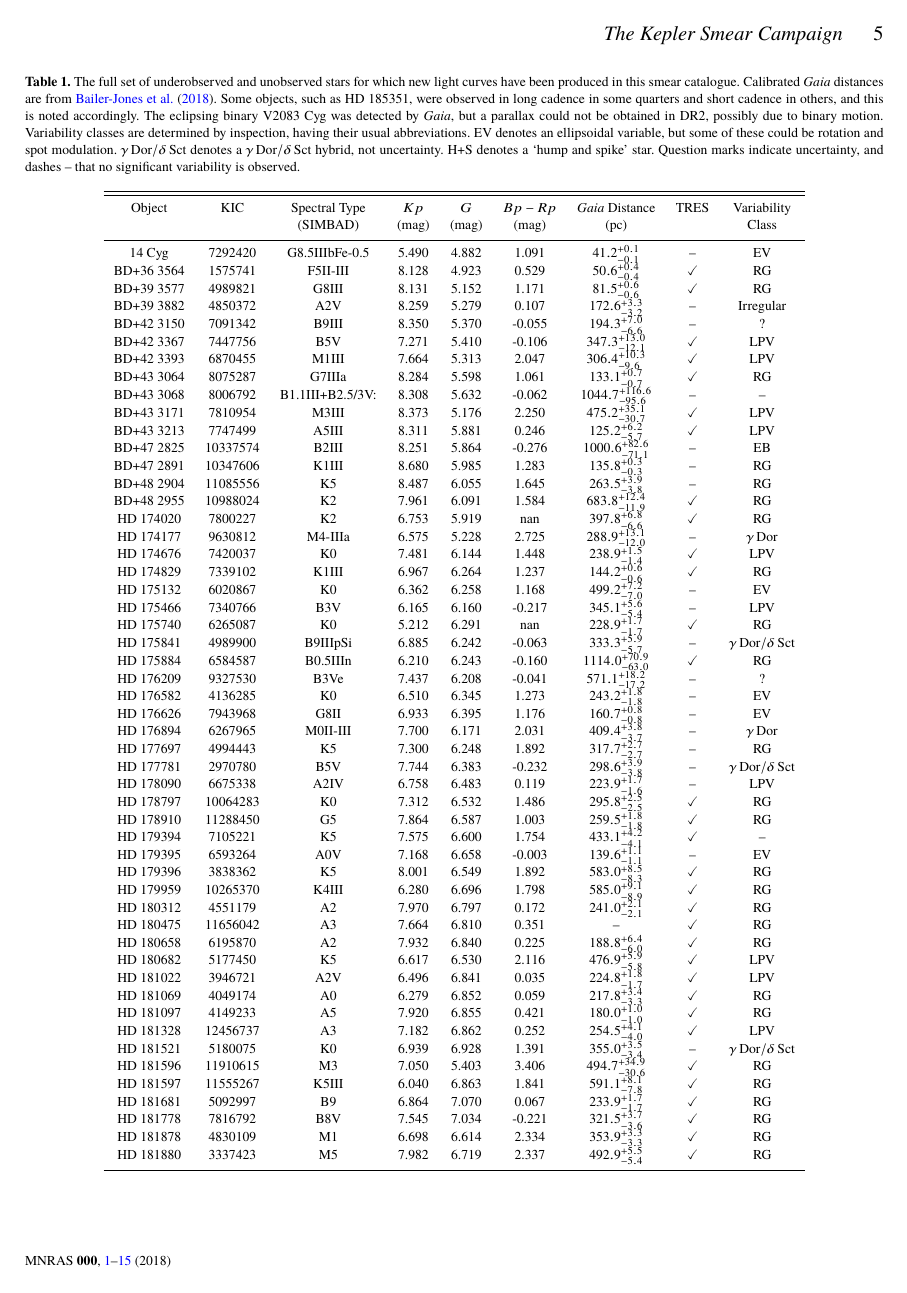
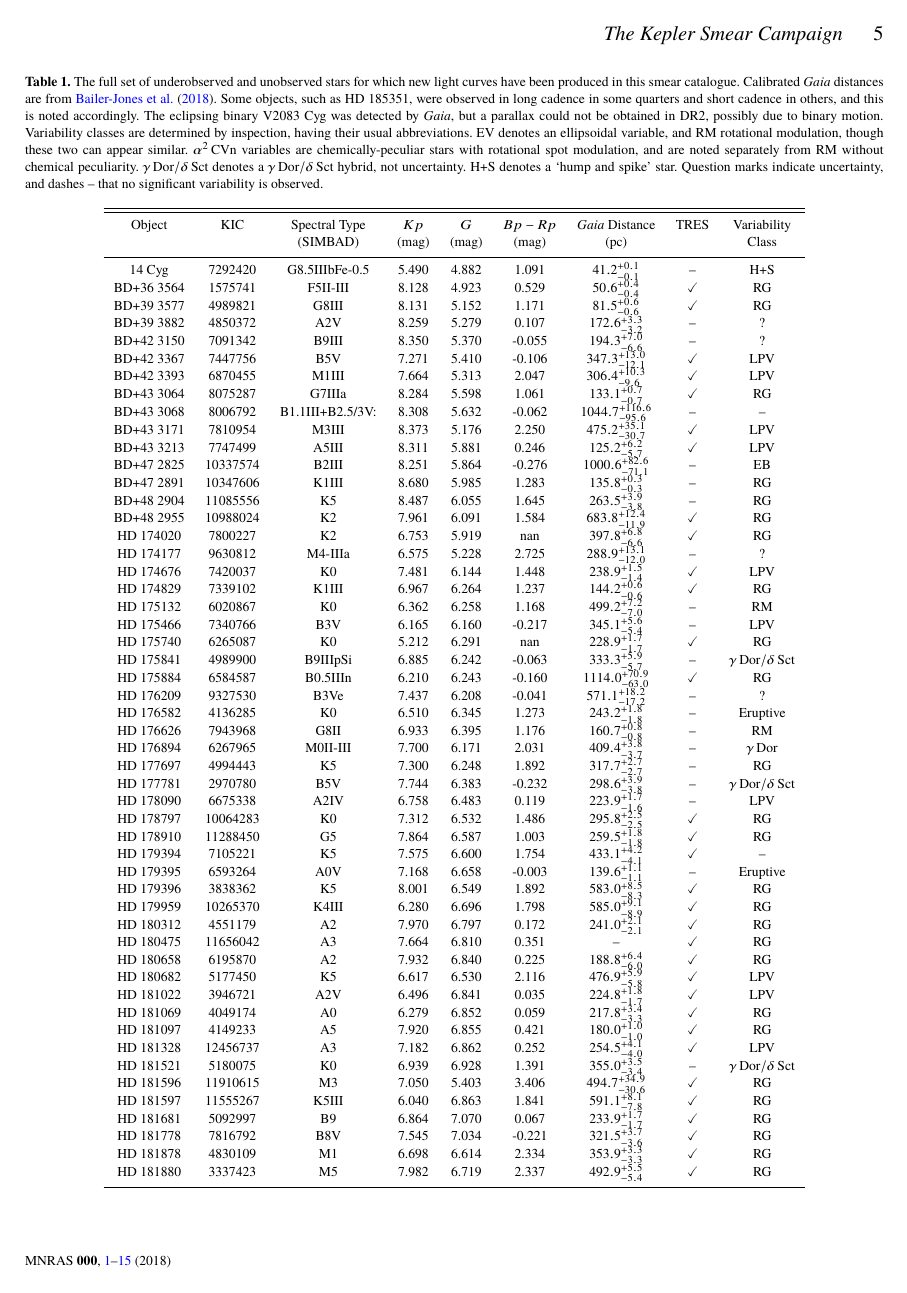
Before and after one commit to benjaminpope/smearcampaign, a LaTeX paper (paper/ms.tex, which reads paper/all_stars.tex, paper/all_stars2.tex): page 5 of 15. The pictures show the PDF file paper/ms.pdf that the author committed with the source.

Commit message:
new classifications thanks to timothy van reeth

```diff
--- a/paper/all_stars.tex
+++ b/paper/all_stars.tex
@@ -1,14 +1,14 @@
 \begin{table*}
-\caption{The full set of underobserved and unobserved stars for which new light curves have been produced in this smear catalogue.         Calibrated \gaia distances are from \citet{gaiadists}.         Some objects, such as HD~185351, were observed in long cadence in some quarters and short cadence in others, and this is noted accordingly.         The eclipsing binary V2083~Cyg was detected by \gaia, but a parallax could not be obtained in DR2, possibly due to binary motion.        Variability classes are determined by inspection, having their usual abbreviations.         EV denotes an ellipsoidal variable, but some of these could be rotation and spot modulation.        $\gamma\,\text{Dor} /\delta\,\text{Sct}$ denotes a $\gamma\,\text{Dor} /\delta\,\text{Sct}$ hybrid, not uncertainty.        H+S denotes a `hump and spike' star.        Question marks indicate uncertainty, and dashes -- that no significant variability is observed.\label{all_stars}\label{all_stars}}
+\caption{The full set of underobserved and unobserved stars for which new light curves have been produced in this smear catalogue.         Calibrated \gaia distances are from \citet{gaiadists}.         Some objects, such as HD~185351, were observed in long cadence in some quarters and short cadence in others, and this is noted accordingly.         The eclipsing binary V2083~Cyg was detected by \gaia, but a parallax could not be obtained in DR2, possibly due to binary motion.        Variability classes are determined by inspection, having their usual abbreviations.         EV denotes an ellipsoidal variable, and RM rotational modulation, though these two can appear similar. $\alpha^2\,\text{CVn}$ variables are chemically-peculiar stars with rotational spot modulation,        and are noted separately from RM without chemical peculiarity.        $\gamma\,\text{Dor} /\delta\,\text{Sct}$ denotes a $\gamma\,\text{Dor} /\delta\,\text{Sct}$ hybrid, not uncertainty.        H+S denotes a `hump and spike' star.        Question marks indicate uncertainty, and dashes -- that no significant variability is observed.\label{all_stars}\label{all_stars}}
 \begin{tabular}{ccccccccc}
 \hline \hline
 Object & KIC & Spectral Type & $Kp$ & $G$ & $Bp-Rp$ & \gaia Distance & TRES & Variability \\
  &  & (SIMBAD) & (mag) & (mag) & (mag) & (pc) &  & Class \\
 \hline
-14 Cyg & 7292420 & G8.5IIIbFe-0.5 & 5.490 & 4.882 & 1.091 & $41.2^{+0.1}_{-0.1}$ & -- & EV \\
+14 Cyg & 7292420 & G8.5IIIbFe-0.5 & 5.490 & 4.882 & 1.091 & $41.2^{+0.1}_{-0.1}$ & -- & H+S \\
 BD+36 3564 & 1575741 & F5II-III & 8.128 & 4.923 & 0.529 & $50.6^{+0.4}_{-0.4}$ & \checkmark & RG \\
 BD+39 3577 & 4989821 & G8III & 8.131 & 5.152 & 1.171 & $81.5^{+0.6}_{-0.6}$ & \checkmark & RG \\
-BD+39 3882 & 4850372 & A2V & 8.259 & 5.279 & 0.107 & $172.6^{+3.3}_{-3.2}$ & -- & Irregular \\
+BD+39 3882 & 4850372 & A2V & 8.259 & 5.279 & 0.107 & $172.6^{+3.3}_{-3.2}$ & -- & ? \\
 BD+42 3150 & 7091342 & B9III & 8.350 & 5.370 & -0.055 & $194.3^{+7.0}_{-6.6}$ & -- & ? \\
 BD+42 3367 & 7447756 & B5V & 7.271 & 5.410 & -0.106 & $347.3^{+13.0}_{-12.1}$ & \checkmark & LPV \\
 BD+42 3393 & 6870455 & M1III & 7.664 & 5.313 & 2.047 & $306.4^{+10.3}_{-9.6}$ & \checkmark & LPV \\
@@ -21,17 +21,17 @@ BD+47 2891 & 10347606 & K1III & 8.680 & 5.985 & 1.283 & $135.8^{+0.3}_{-0.3}$ &
 BD+48 2904 & 11085556 & K5 & 8.487 & 6.055 & 1.645 & $263.5^{+3.9}_{-3.8}$ & -- & RG \\
 BD+48 2955 & 10988024 & K2 & 7.961 & 6.091 & 1.584 & $683.8^{+12.4}_{-11.9}$ & \checkmark & RG \\
 HD 174020 & 7800227 & K2 & 6.753 & 5.919 & nan & $397.8^{+6.8}_{-6.6}$ & \checkmark & RG \\
-HD 174177 & 9630812 & M4-IIIa & 6.575 & 5.228 & 2.725 & $288.9^{+13.1}_{-12.0}$ & -- & $\gamma\,\text{Dor}$ \\
+HD 174177 & 9630812 & M4-IIIa & 6.575 & 5.228 & 2.725 & $288.9^{+13.1}_{-12.0}$ & -- & ? \\
 HD 174676 & 7420037 & K0 & 7.481 & 6.144 & 1.448 & $238.9^{+1.5}_{-1.4}$ & \checkmark & LPV \\
 HD 174829 & 7339102 & K1III & 6.967 & 6.264 & 1.237 & $144.2^{+0.6}_{-0.6}$ & \checkmark & RG \\
-HD 175132 & 6020867 & K0 & 6.362 & 6.258 & 1.168 & $499.2^{+7.2}_{-7.0}$ & -- & EV \\
+HD 175132 & 6020867 & K0 & 6.362 & 6.258 & 1.168 & $499.2^{+7.2}_{-7.0}$ & -- & RM \\
 HD 175466 & 7340766 & B3V & 6.165 & 6.160 & -0.217 & $345.1^{+5.6}_{-5.4}$ & -- & LPV \\
 HD 175740 & 6265087 & K0 & 5.212 & 6.291 & nan & $228.9^{+1.7}_{-1.7}$ & \checkmark & RG \\
 HD 175841 & 4989900 & B9IIIpSi & 6.885 & 6.242 & -0.063 & $333.3^{+5.9}_{-5.7}$ & -- & $\gamma\,\text{Dor} /\delta\,\text{Sct}$ \\
 HD 175884 & 6584587 & B0.5IIIn & 6.210 & 6.243 & -0.160 & $1114.0^{+70.9}_{-63.0}$ & \checkmark & RG \\
 HD 176209 & 9327530 & B3Ve & 7.437 & 6.208 & -0.041 & $571.1^{+18.2}_{-17.2}$ & -- & ? \\
-HD 176582 & 4136285 & K0 & 6.510 & 6.345 & 1.273 & $243.2^{+1.8}_{-1.8}$ & -- & EV \\
-HD 176626 & 7943968 & G8II & 6.933 & 6.395 & 1.176 & $160.7^{+0.8}_{-0.8}$ & -- & EV \\
+HD 176582 & 4136285 & K0 & 6.510 & 6.345 & 1.273 & $243.2^{+1.8}_{-1.8}$ & -- & Eruptive \\
+HD 176626 & 7943968 & G8II & 6.933 & 6.395 & 1.176 & $160.7^{+0.8}_{-0.8}$ & -- & RM \\
 HD 176894 & 6267965 & M0II-III & 7.700 & 6.171 & 2.031 & $409.4^{+3.8}_{-3.7}$ & -- & $\gamma\,\text{Dor}$ \\
 HD 177697 & 4994443 & K5 & 7.300 & 6.248 & 1.892 & $317.7^{+2.7}_{-2.7}$ & -- & RG \\
 HD 177781 & 2970780 & B5V & 7.744 & 6.383 & -0.232 & $298.6^{+3.9}_{-3.8}$ & -- & $\gamma\,\text{Dor} /\delta\,\text{Sct}$ \\
@@ -39,7 +39,7 @@ HD 178090 & 6675338 & A2IV & 6.758 & 6.483 & 0.119 & $223.9^{+1.7}_{-1.6}$ & --
 HD 178797 & 10064283 & K0 & 7.312 & 6.532 & 1.486 & $295.8^{+2.5}_{-2.5}$ & \checkmark & RG \\
 HD 178910 & 11288450 & G5 & 7.864 & 6.587 & 1.003 & $259.5^{+1.8}_{-1.8}$ & \checkmark & RG \\
 HD 179394 & 7105221 & K5 & 7.575 & 6.600 & 1.754 & $433.1^{+4.2}_{-4.1}$ & \checkmark & -- \\
-HD 179395 & 6593264 & A0V & 7.168 & 6.658 & -0.003 & $139.6^{+1.1}_{-1.1}$ & -- & EV \\
+HD 179395 & 6593264 & A0V & 7.168 & 6.658 & -0.003 & $139.6^{+1.1}_{-1.1}$ & -- & Eruptive \\
 HD 179396 & 3838362 & K5 & 8.001 & 6.549 & 1.892 & $583.0^{+8.5}_{-8.3}$ & \checkmark & RG \\
 HD 179959 & 10265370 & K4III & 6.280 & 6.696 & 1.798 & $585.0^{+9.1}_{-8.9}$ & \checkmark & RG \\
 HD 180312 & 4551179 & A2 & 7.970 & 6.797 & 0.172 & $241.0^{+2.1}_{-2.1}$ & \checkmark & RG \\
--- a/paper/all_stars2.tex
+++ b/paper/all_stars2.tex
@@ -9,7 +9,7 @@ HD 182354 & 2156801 & B9 & 6.320 & 7.143 & -0.055 & $226.5^{+2.4}_{-2.3}$ & -- &
 HD 182531 & 11188366 & B9IV & 7.955 & 7.145 & -0.037 & $175.5^{+2.6}_{-2.5}$ & \checkmark & RG \\
 HD 182692 & 10728753 & M0 & 7.310 & 6.992 & 2.020 & $762.0^{+15.8}_{-15.2}$ & \checkmark & RG \\
 HD 182694 & 7680115 & K5 & 5.722 & 6.764 & 2.338 & $472.0^{+5.4}_{-5.3}$ & \checkmark & RG \\
-HD 182737 & 1572070 & K0 & 7.820 & 7.247 & 1.227 & $226.6^{+1.3}_{-1.3}$ & -- & LPV \\
+HD 182737 & 1572070 & K0 & 7.820 & 7.247 & 1.227 & $226.6^{+1.3}_{-1.3}$ & -- & RM \\
 HD 183124 & 8752618 & K0 & 6.441 & 7.249 & 1.478 & $406.1^{+4.8}_{-4.7}$ & \checkmark & RG \\
 HD 183203 & 12208512 & B8 & 6.928 & 7.189 & -0.135 & $361.2^{+6.4}_{-6.1}$ & \checkmark & LPV \\
 HD 183362 & 2715115 & K0 & 6.394 & 7.324 & 1.345 & $629.9^{+11.4}_{-11.0}$ & -- & H+S \\
@@ -19,8 +19,8 @@ HD 184215 & 11031549 & -- & 7.321 & 7.440 & 2.434 & $993.3^{+26.7}_{-25.4}$ & --
 HD 184483 & 7756961 & M0 & 7.246 & 6.917 & 2.388 & $581.7^{+9.2}_{-8.9}$ & \checkmark & LPV \\
 HD 184565 & 6047321 & K0 & 7.972 & 7.514 & 1.315 & $374.5^{+3.4}_{-3.4}$ & -- & LPV \\
 HD 184787 & 6528001 & B8 & 6.757 & 7.475 & -0.100 & $476.2^{+12.2}_{-11.6}$ & \checkmark & H+S \\
-HD 184788 & 6129225 & A0 & 7.249 & 7.464 & 0.282 & $96.9^{+0.4}_{-0.4}$ & -- & ? \\
-HD 184875 & 6954647 & B0III & 5.403 & 7.451 & -0.185 & $1866.1^{+138.1}_{-120.6}$ & -- & EV \\
+HD 184788 & 6129225 & A0 & 7.249 & 7.464 & 0.282 & $96.9^{+0.4}_{-0.4}$ & -- & RM \\
+HD 184875 & 6954647 & B0III & 5.403 & 7.451 & -0.185 & $1866.1^{+138.1}_{-120.6}$ & -- & $\gamma\,\text{Dor}$ \\
 HD 185117 & 9094435 & B9 & 7.696 & 7.537 & 0.081 & $357.1^{+5.5}_{-5.3}$ & -- & LPV \\
 HD 185286 & 7966681 & K2 & 6.151 & 7.595 & 1.489 & $546.1^{+8.0}_{-7.8}$ & \checkmark & RG \\
 HD 185351 & 8566020 & K5 & 5.034 & 7.414 & 1.952 & $929.0^{+25.9}_{-24.5}$ & \checkmark & RG \\
```
Also changed, not shown: paper/ms.pdf, paper/all_stars2.tex (14 more changed lines), 1 other file.
